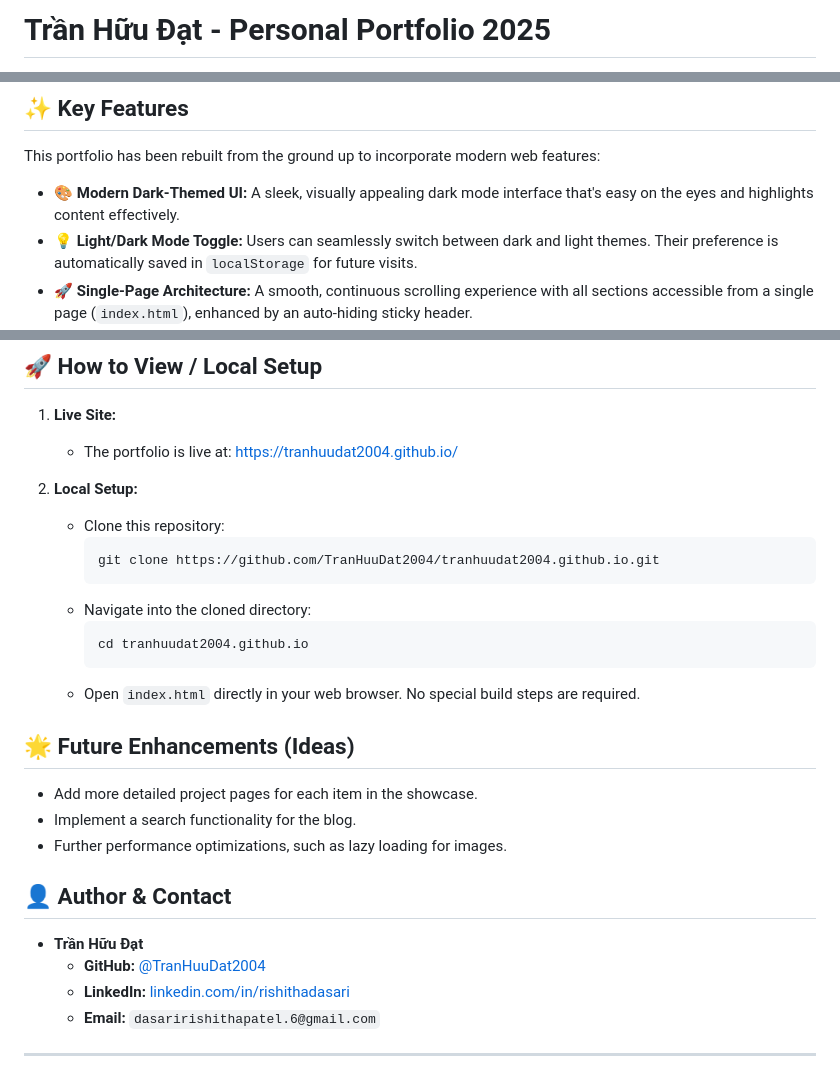
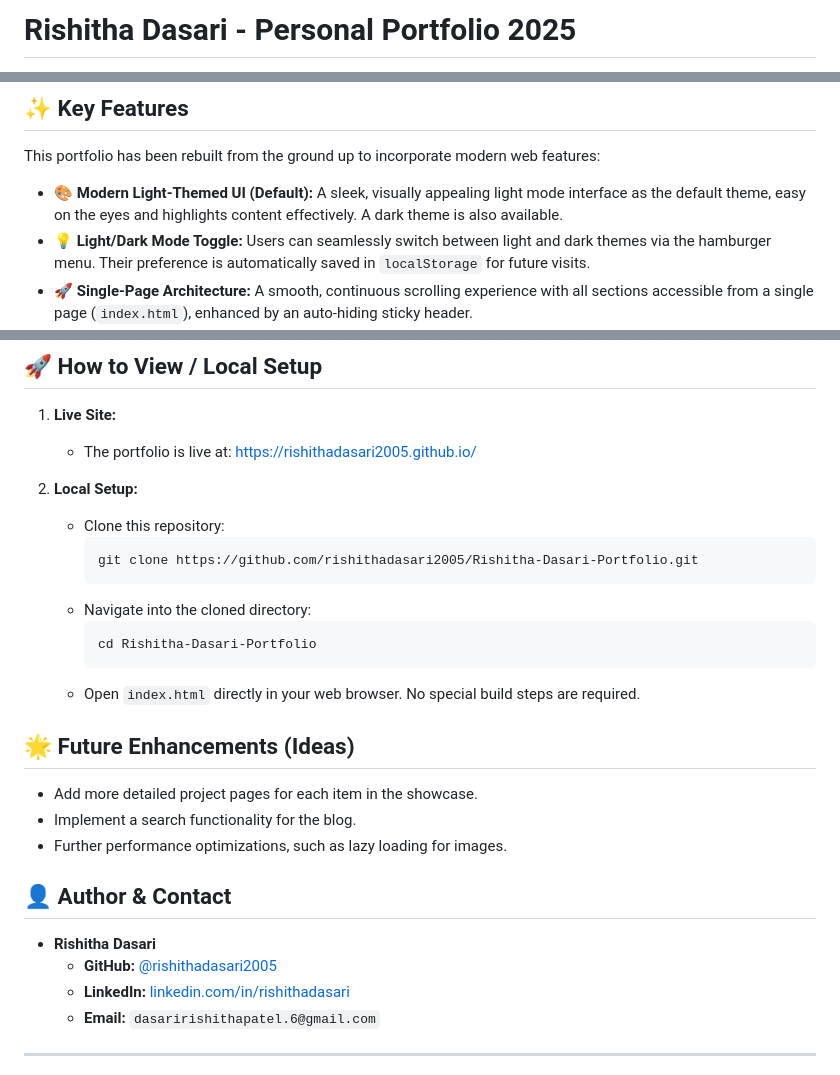
Before and after one commit to rishithadasari2005/Rishitha-Dasari-Portfolio, a Markdown page: README.md, 3 parts joined by grey strips. Drawn GitHub-style.

Commit message:
Update README with Rishitha Dasari information

````diff
--- a/README.md
+++ b/README.md
@@ -1,2 +1,2 @@
-# Trần Hữu Đạt - Personal Portfolio 2025
+# Rishitha Dasari - Personal Portfolio 2025
 
@@ -23,8 +20,8 @@ Welcome to the source code repository for my personal portfolio website, meticul
 
 This portfolio has been rebuilt from the ground up to incorporate modern web features:
 
-*   **🎨 Modern Dark-Themed UI:** A sleek, visually appealing dark mode interface that's easy on the eyes and highlights content effectively.
-*   **💡 Light/Dark Mode Toggle:** Users can seamlessly switch between dark and light themes. Their preference is automatically saved in `localStorage` for future visits.
+*   **🎨 Modern Light-Themed UI (Default):** A sleek, visually appealing light mode interface as the default theme, easy on the eyes and highlights content effectively. A dark theme is also available.
+*   **💡 Light/Dark Mode Toggle:** Users can seamlessly switch between light and dark themes via the hamburger menu. Their preference is automatically saved in `localStorage` for future visits.
 *   **🚀 Single-Page Architecture:** A smooth, continuous scrolling experience with all sections accessible from a single page (`index.html`), enhanced by an auto-hiding sticky header.
 *   **📜 Dynamic Content & Animations:**
     *   **Scroll-Triggered Animations:** Elements gracefully fade and slide into view as the user scrolls down the page, powered by `IntersectionObserver`.
@@ -52,16 +49,16 @@ This portfolio has been rebuilt from the ground up to incorporate modern web fea
 ## 🚀 How to View / Local Setup
 
 1.  **Live Site:**
-    *   The portfolio is live at: [https://tranhuudat2004.github.io/](https://tranhuudat2004.github.io/)
+    *   The portfolio is live at: [https://rishithadasari2005.github.io/](https://rishithadasari2005.github.io/)
 
 2.  **Local Setup:**
     *   Clone this repository:
         ```bash
-        git clone https://github.com/TranHuuDat2004/tranhuudat2004.github.io.git
+        git clone https://github.com/rishithadasari2005/Rishitha-Dasari-Portfolio.git
         ```
     *   Navigate into the cloned directory:
         ```bash
-        cd tranhuudat2004.github.io
+        cd Rishitha-Dasari-Portfolio
         ```
     *   Open `index.html` directly in your web browser. No special build steps are required.
 
@@ -73,8 +70,8 @@ This portfolio has been rebuilt from the ground up to incorporate modern web fea
 
 ## 👤 Author & Contact
 
-*   **Trần Hữu Đạt**
-    *   **GitHub:** [@TranHuuDat2004](https://github.com/TranHuuDat2004)
+*   **Rishitha Dasari**
+    *   **GitHub:** [@rishithadasari2005](https://github.com/rishithadasari2005)
     *   **LinkedIn:** [linkedin.com/in/rishithadasari](https://www.linkedin.com/in/rishithadasari)
     *   **Email:** `dasaririshithapatel.6@gmail.com`
 
````
Also changed, not shown: other parts of README.md (+7 -10 lines).
